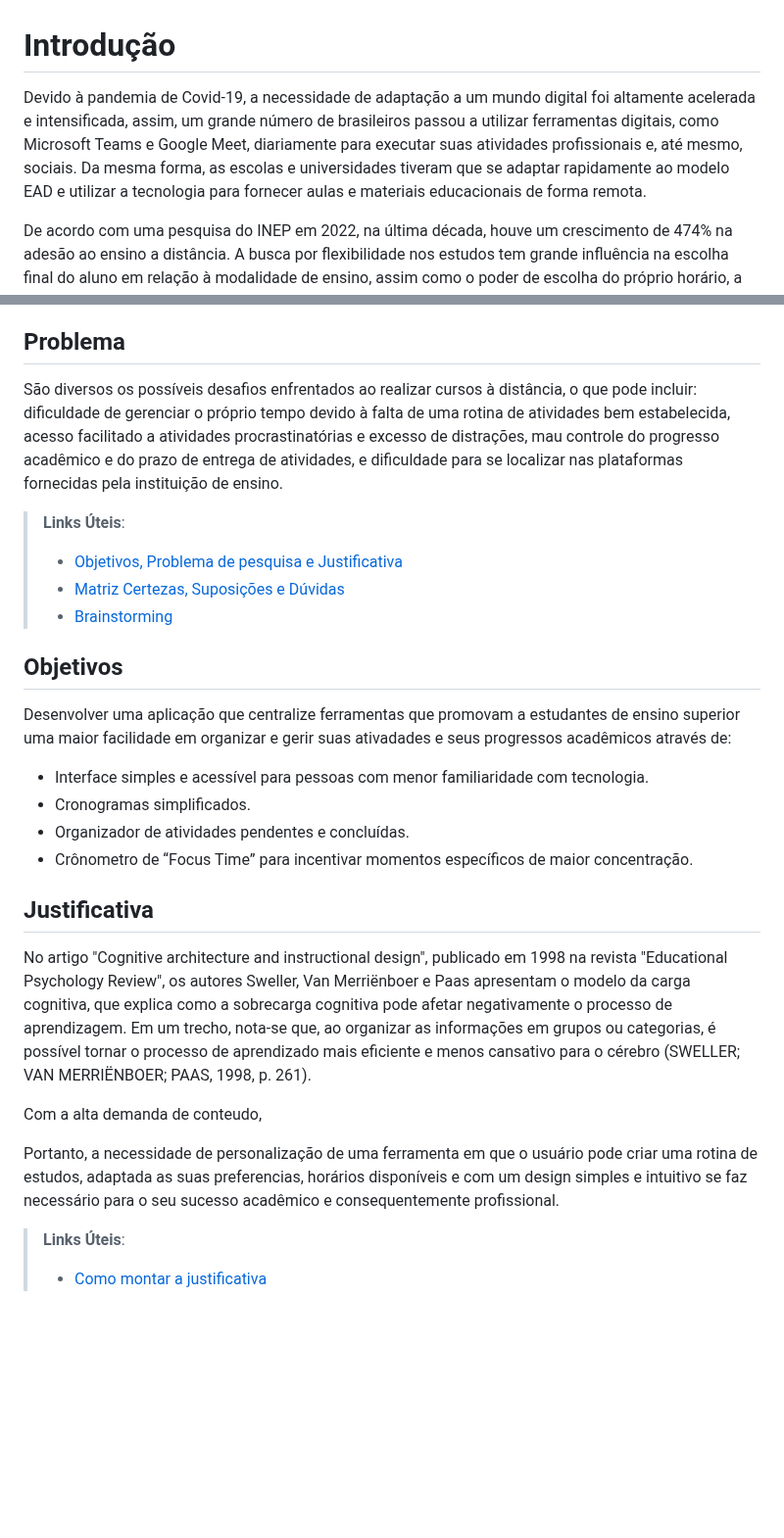
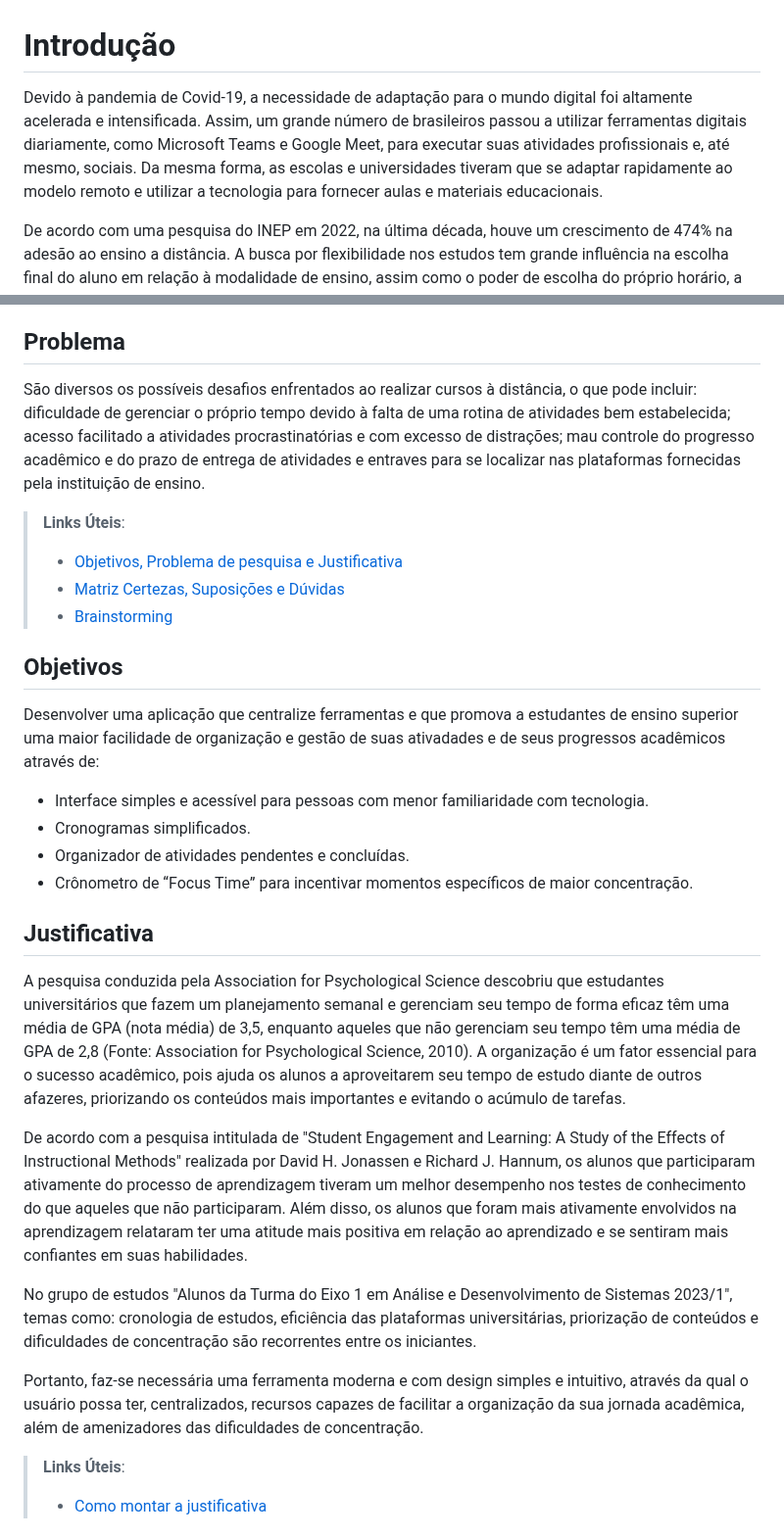
Before and after one commit to ICEI-PUC-Minas-PMV-ADS/pmv-ads-2023-1-e1-proj-web-t12-Scholar-Planner, a Markdown page: docs/01-Documentação de Contexto.md, 2 parts joined by grey strips. Shown at 98% size. Rendered like a GitHub page; blank space fills up the shorter version.

Commit message:
Adiciona justificativa

```diff
--- a/docs/01-Documentação de Contexto.md
+++ b/docs/01-Documentação de Contexto.md
@@ -1,6 +1,6 @@
 # Introdução
 
-Devido à pandemia de Covid-19, a necessidade de adaptação a um mundo digital foi altamente acelerada e intensificada, assim, um grande número de brasileiros passou a utilizar ferramentas digitais, como Microsoft Teams e Google Meet, diariamente para executar suas atividades profissionais e, até mesmo, sociais. Da mesma forma, as escolas e universidades tiveram que se adaptar rapidamente ao modelo EAD e utilizar a tecnologia para fornecer aulas e materiais educacionais de forma remota.
+Devido à pandemia de Covid-19, a necessidade de adaptação para o mundo digital foi altamente acelerada e intensificada. Assim, um grande número de brasileiros passou a utilizar ferramentas digitais diariamente, como Microsoft Teams e Google Meet, para executar suas atividades profissionais e, até mesmo, sociais. Da mesma forma, as escolas e universidades tiveram que se adaptar rapidamente ao modelo remoto e utilizar a tecnologia para fornecer aulas e materiais educacionais.
 
 De acordo com uma pesquisa do INEP em 2022, na última década, houve um crescimento de 474% na adesão ao ensino a distância. A busca por flexibilidade nos estudos tem grande influência na escolha final do aluno em relação à modalidade de ensino, assim como o poder de escolha do próprio horário, a facilidade de acessar o conteúdo das aulas em diversos dispositivos e locais, além de tornar determinadas instituições de ensino acessíveis a pessoas que residem em locais distantes dos polos de ensino.
 
@@ -8,7 +8,7 @@ Apesar dos benefícios, existe uma considerável dificuldade de adaptação a es
 
 ## Problema
 
-São diversos os possíveis desafios enfrentados ao realizar cursos à distância, o que pode incluir: dificuldade de gerenciar o próprio tempo devido à falta de uma rotina de atividades bem estabelecida, acesso facilitado a atividades procrastinatórias e excesso de distrações, mau controle do progresso acadêmico e do prazo de entrega de atividades, e dificuldade para se localizar nas plataformas fornecidas pela instituição de ensino.
+São diversos os possíveis desafios enfrentados ao realizar cursos à distância, o que pode incluir: dificuldade de gerenciar o próprio tempo devido à falta de uma rotina de atividades bem estabelecida; acesso facilitado a atividades procrastinatórias e com excesso de distrações; mau controle do progresso acadêmico e do prazo de entrega de atividades e entraves para se localizar nas plataformas fornecidas pela instituição de ensino.
 
 > **Links Úteis**:
 > - [Objetivos, Problema de pesquisa e Justificativa](https://medium.com/@versioparole/objetivos-problema-de-pesquisa-e-justificativa-c98c8233b9c3)
@@ -17,7 +17,7 @@ São diversos os possíveis desafios enfrentados ao realizar cursos à distânci
 
 ## Objetivos
 
-Desenvolver uma aplicação que centralize ferramentas que promovam a estudantes de ensino superior uma maior facilidade em organizar e gerir suas ativadades e seus progressos acadêmicos através de:
+Desenvolver uma aplicação que centralize ferramentas e que promova a estudantes de ensino superior uma maior facilidade de organização e gestão de suas ativadades e de seus progressos acadêmicos através de:
 - Interface simples e acessível para pessoas com menor familiaridade com tecnologia.
 - Cronogramas simplificados.
 - Organizador de atividades pendentes e concluídas.
@@ -25,10 +25,11 @@ Desenvolver uma aplicação que centralize ferramentas que promovam a estudantes
 
 ## Justificativa
 
-No artigo "Cognitive architecture and instructional design", publicado em 1998 na revista "Educational Psychology Review", os autores Sweller, Van Merriënboer e Paas apresentam o modelo da carga cognitiva, que explica como a sobrecarga cognitiva pode afetar negativamente o processo de aprendizagem. Em um trecho, nota-se que, ao organizar as informações em grupos ou categorias, é possível tornar o processo de aprendizado mais eficiente e menos cansativo para o cérebro (SWELLER; VAN MERRIËNBOER; PAAS, 1998, p. 261).
+A pesquisa conduzida pela Association for Psychological Science descobriu que estudantes universitários que fazem um planejamento semanal e gerenciam seu tempo de forma eficaz têm uma média de GPA (nota média) de 3,5, enquanto aqueles que não gerenciam seu tempo têm uma média de GPA de 2,8 (Fonte: Association for Psychological Science, 2010). A organização é um fator essencial para o sucesso acadêmico, pois ajuda os alunos a aproveitarem seu tempo de estudo diante de outros afazeres, priorizando os conteúdos mais importantes e evitando o acúmulo de tarefas.
 
-Com a alta demanda de conteudo,
+De acordo com a pesquisa intitulada de  "Student Engagement and Learning: A Study of the Effects of Instructional Methods" realizada por David H. Jonassen e Richard J. Hannum, os alunos que participaram ativamente do processo de aprendizagem tiveram um melhor desempenho nos testes de conhecimento do que aqueles que não participaram. Além disso, os alunos que foram mais ativamente envolvidos na aprendizagem relataram ter uma atitude mais positiva em relação ao aprendizado e se sentiram mais confiantes em suas habilidades.
 
-Portanto, a necessidade de personalização de uma ferramenta em que o usuário pode criar uma rotina de estudos, adaptada as suas preferencias, horários disponíveis e com um design simples e intuitivo se faz necessário para o seu sucesso acadêmico e consequentemente profissional.
+No grupo de estudos "Alunos da Turma do Eixo 1 em Análise e Desenvolvimento de Sistemas 2023/1", temas como: cronologia de estudos, eficiência das plataformas universitárias, priorização de conteúdos e dificuldades de concentração são recorrentes entre os iniciantes.
 
+Portanto, faz-se necessária uma ferramenta moderna e com design simples e intuitivo, através da qual o usuário possa ter, centralizados, recursos capazes de facilitar a organização da sua jornada acadêmica, além de amenizadores das dificuldades de concentração.
 
```
Also changed, not shown: other parts of docs/01-Documentação de Contexto.md (+0 -1 lines).
